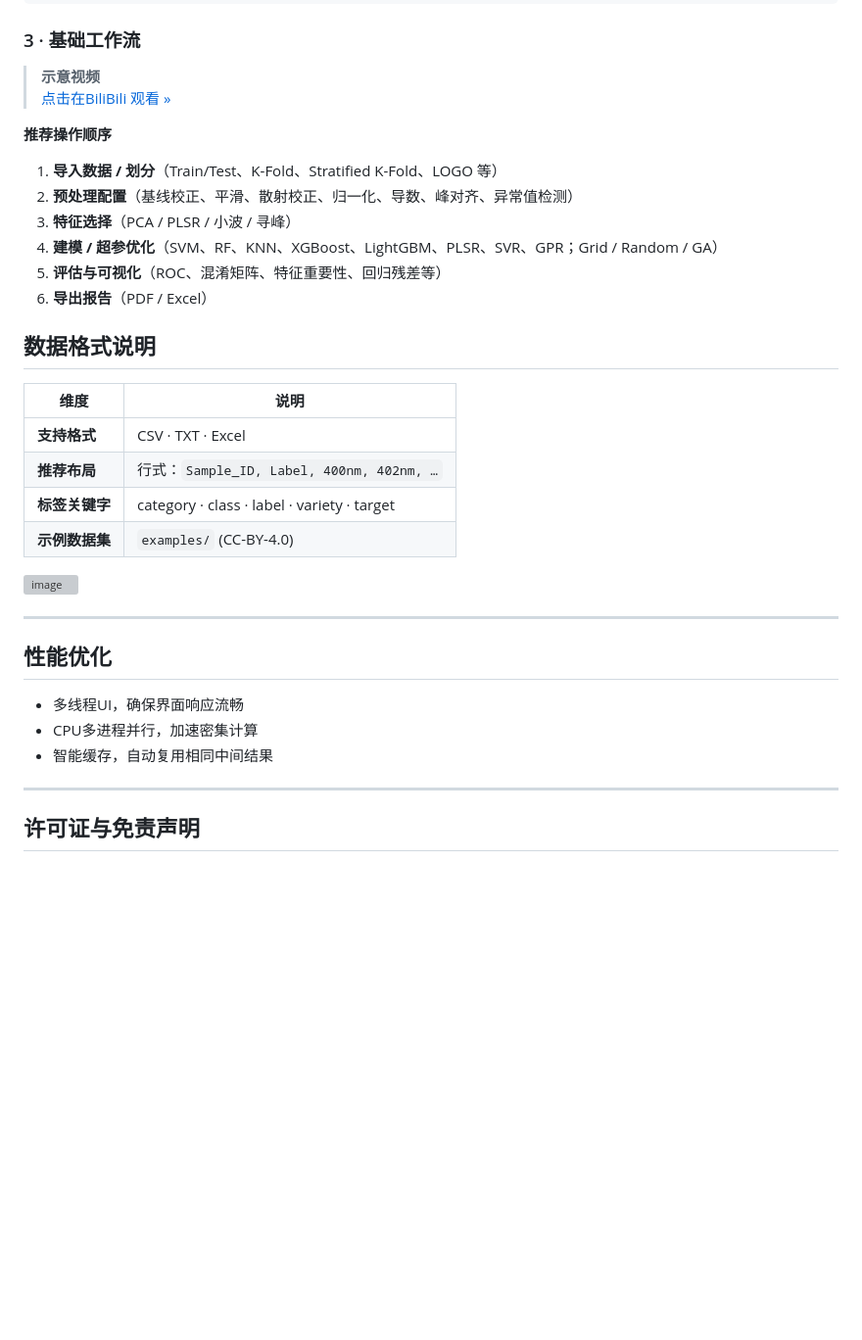
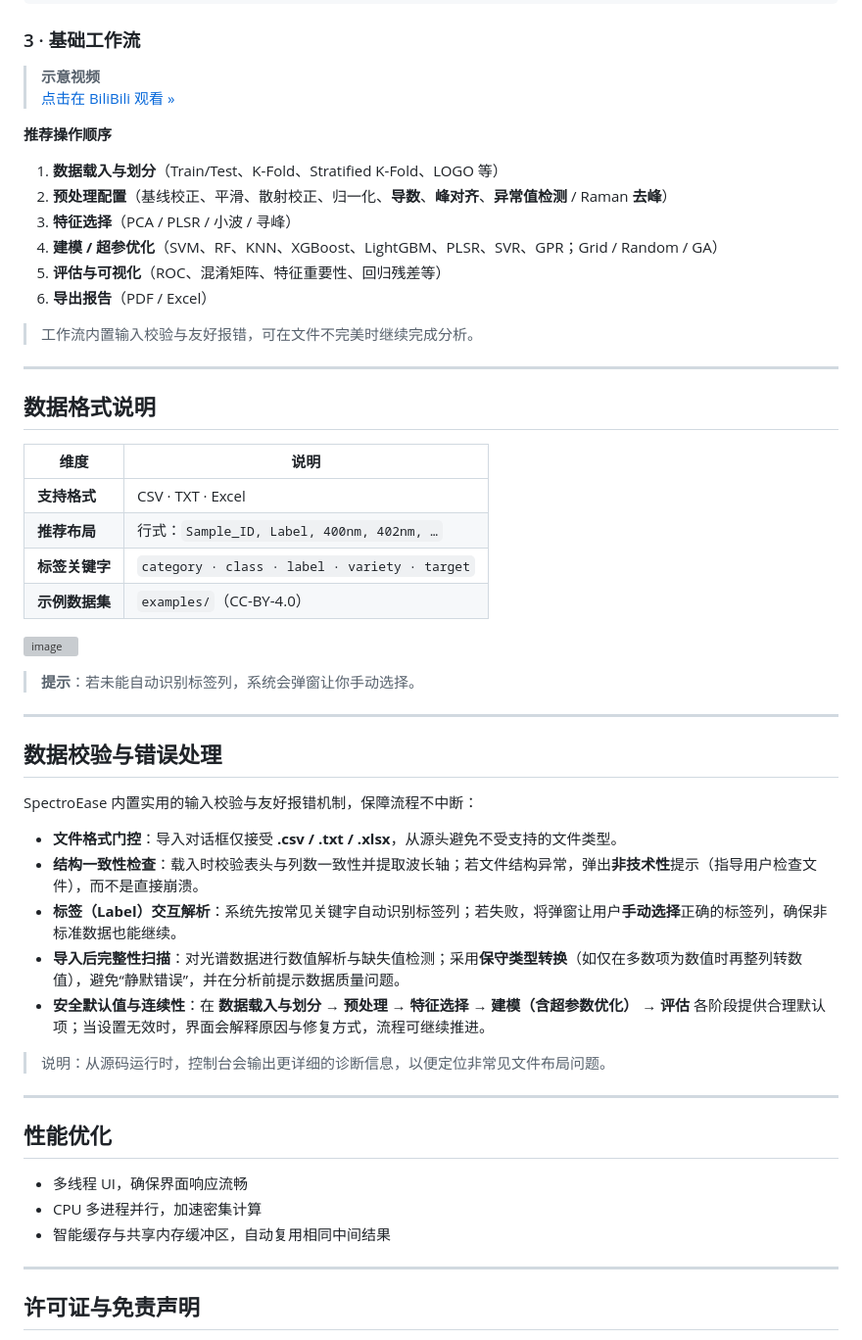
Before and after one commit to shudayi/SpectroEase-V1.0, a Markdown page: README.md, the part around one of its changes. Shown at 98% size. Drawn GitHub-style; blank space fills up the shorter version; grey boxes are pictures that could not be loaded.

```diff
--- a/README.md
+++ b/README.md
@@ -441,38 +436,54 @@ python main.py                    # 打开 GUI
 ### 3 · 基础工作流
 
 > **示意视频**
-> [点击在BiliBili 观看 »](https://www.bilibili.com/video/BV1tuWizxENX/?pop_share=1&vd_source=ee5073c103f10446477719780c85450d)
+> [点击在 BiliBili 观看 »](https://www.bilibili.com/video/BV1tuWizxENX/?pop_share=1&vd_source=ee5073c103f10446477719780c85450d)
 
 **推荐操作顺序**
-1. **导入数据 / 划分**（Train/Test、K-Fold、Stratified K-Fold、LOGO 等）
-2. **预处理配置**（基线校正、平滑、散射校正、归一化、导数、峰对齐、异常值检测）
+1. **数据载入与划分**（Train/Test、K-Fold、Stratified K-Fold、LOGO 等）
+2. **预处理配置**（基线校正、平滑、散射校正、归一化、**导数**、**峰对齐**、**异常值检测** / Raman **去峰**）
 3. **特征选择**（PCA / PLSR / 小波 / 寻峰）
 4. **建模 / 超参优化**（SVM、RF、KNN、XGBoost、LightGBM、PLSR、SVR、GPR；Grid / Random / GA）
 5. **评估与可视化**（ROC、混淆矩阵、特征重要性、回归残差等）
 6. **导出报告**（PDF / Excel）
 
+> 工作流内置输入校验与友好报错，可在文件不完美时继续完成分析。
 
-
+---
 
 ## 数据格式说明
 
-| 维度        | 说明                                          |
-| --------- | ------------------------------------------- |
-| **支持格式**  | CSV · TXT · Excel                           |
-| **推荐布局**  | 行式：`Sample_ID, Label, 400nm, 402nm, …`      |
-| **标签关键字** | category · class · label · variety · target |
-| **示例数据集** | `examples/` (CC-BY-4.0)           |
-
+| 维度        | 说明                                                          |
+| ----------- | ------------------------------------------------------------- |
+| **支持格式**  | CSV · TXT · Excel                                             |
+| **推荐布局**  | 行式：`Sample_ID, Label, 400nm, 402nm, …`                      |
+| **标签关键字** | `category · class · label · variety · target`                  |
+| **示例数据集** | `examples/`（CC-BY-4.0）                                       |
 
 ![image](https://github.com/user-attachments/assets/de2a0556-5729-48fc-b10f-c6efb85da488)
+
+> **提示**：若未能自动识别标签列，系统会弹窗让你手动选择。
+
+---
+
+## 数据校验与错误处理
+
+SpectroEase 内置实用的输入校验与友好报错机制，保障流程不中断：
+
+- **文件格式门控**：导入对话框仅接受 **.csv / .txt / .xlsx**，从源头避免不受支持的文件类型。
+- **结构一致性检查**：载入时校验表头与列数一致性并提取波长轴；若文件结构异常，弹出**非技术性**提示（指导用户检查文件），而不是直接崩溃。
+- **标签（Label）交互解析**：系统先按常见关键字自动识别标签列；若失败，将弹窗让用户**手动选择**正确的标签列，确保非标准数据也能继续。
+- **导入后完整性扫描**：对光谱数据进行数值解析与缺失值检测；采用**保守类型转换**（如仅在多数项为数值时再整列转数值），避免“静默错误”，并在分析前提示数据质量问题。
+- **安全默认值与连续性**：在 **数据载入与划分 → 预处理 → 特征选择 → 建模（含超参数优化） → 评估** 各阶段提供合理默认项；当设置无效时，界面会解释原因与修复方式，流程可继续推进。
+
+> 说明：从源码运行时，控制台会输出更详细的诊断信息，以便定位非常见文件布局问题。
 
 ---
 
 ## 性能优化
 
-* 多线程UI，确保界面响应流畅
-* CPU多进程并行，加速密集计算
-* 智能缓存，自动复用相同中间结果
+* 多线程 UI，确保界面响应流畅
+* CPU 多进程并行，加速密集计算
+* 智能缓存与共享内存缓冲区，自动复用相同中间结果
 
 ---
 
```
Also changed, not shown: other parts of README.md (+76 -81 lines).
